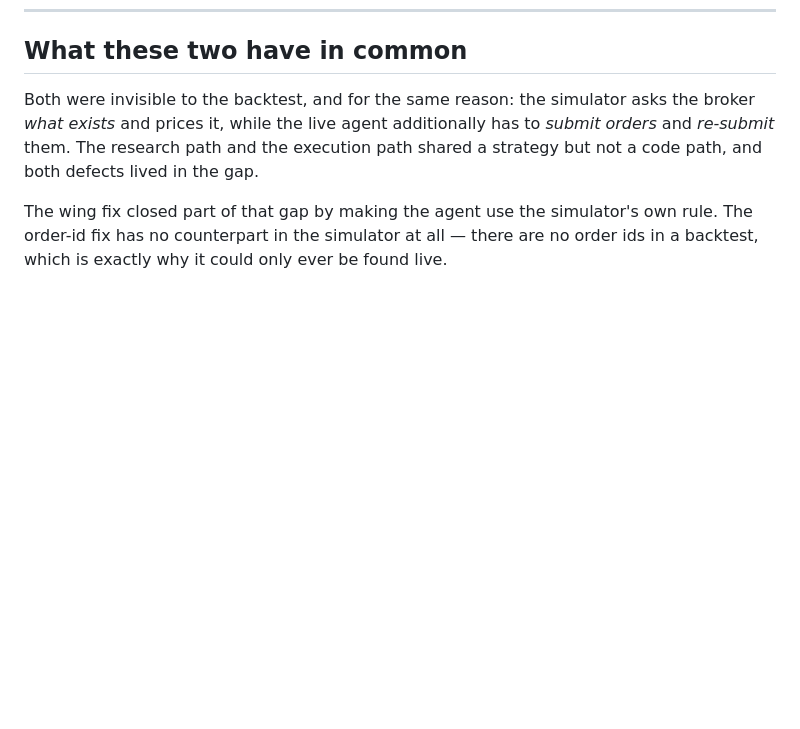
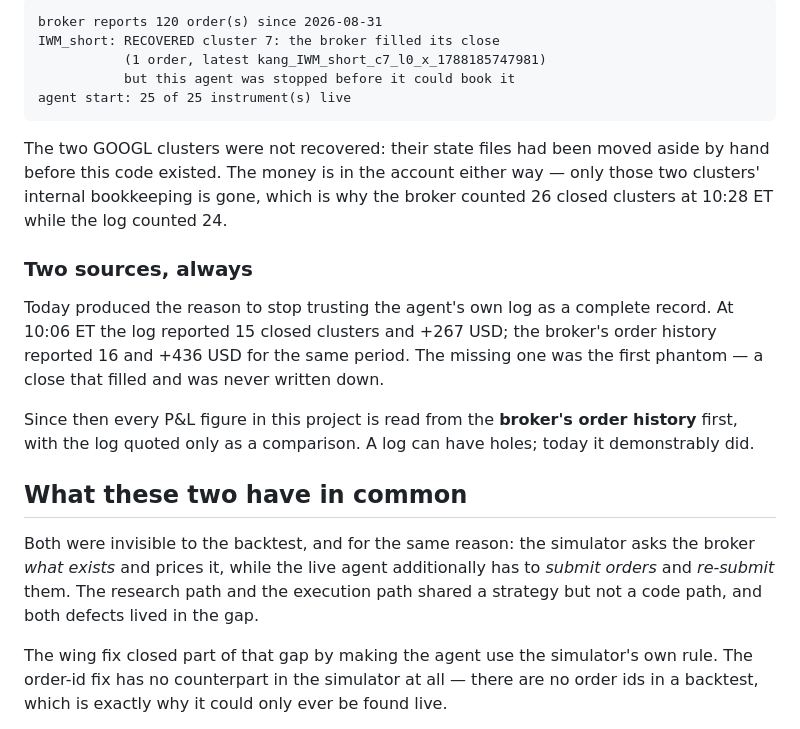
Before and after one commit to Hanky27/KangarooOptions, a Markdown page: DEVLOG.md, the part around one of its changes. Rendered like a GitHub page; blank space fills up the shorter version.

````diff
--- a/DEVLOG.md
+++ b/DEVLOG.md
@@ -134,3 +222,29 @@ Suite: 27 agent tests, 21 core tests.
+```
+broker reports 120 order(s) since 2026-08-31
+IWM_short: RECOVERED cluster 7: the broker filled its close
+           (1 order, latest kang_IWM_short_c7_l0_x_1788185747981)
+           but this agent was stopped before it could book it
+agent start: 25 of 25 instrument(s) live
+```
+
+The two GOOGL clusters were not recovered: their state files had been
+moved aside by hand before this code existed. The money is in the account
+either way — only those two clusters' internal bookkeeping is gone, which
+is why the broker counted 26 closed clusters at 10:28 ET while the log
+counted 24.
+
+### Two sources, always
+
+Today produced the reason to stop trusting the agent's own log as a
+complete record. At 10:06 ET the log reported 15 closed clusters and
++267 USD; the broker's order history reported 16 and +436 USD for the same
+period. The missing one was the first phantom — a close that filled and
+was never written down.
+
+Since then every P&L figure in this project is read from the **broker's
+order history** first, with the log quoted only as a comparison. A log can
+have holes; today it demonstrably did.
+
 ## What these two have in common
 
 Both were invisible to the backtest, and for the same reason: the
````
Also changed, not shown: other parts of DEVLOG.md (+88 -0 lines).
